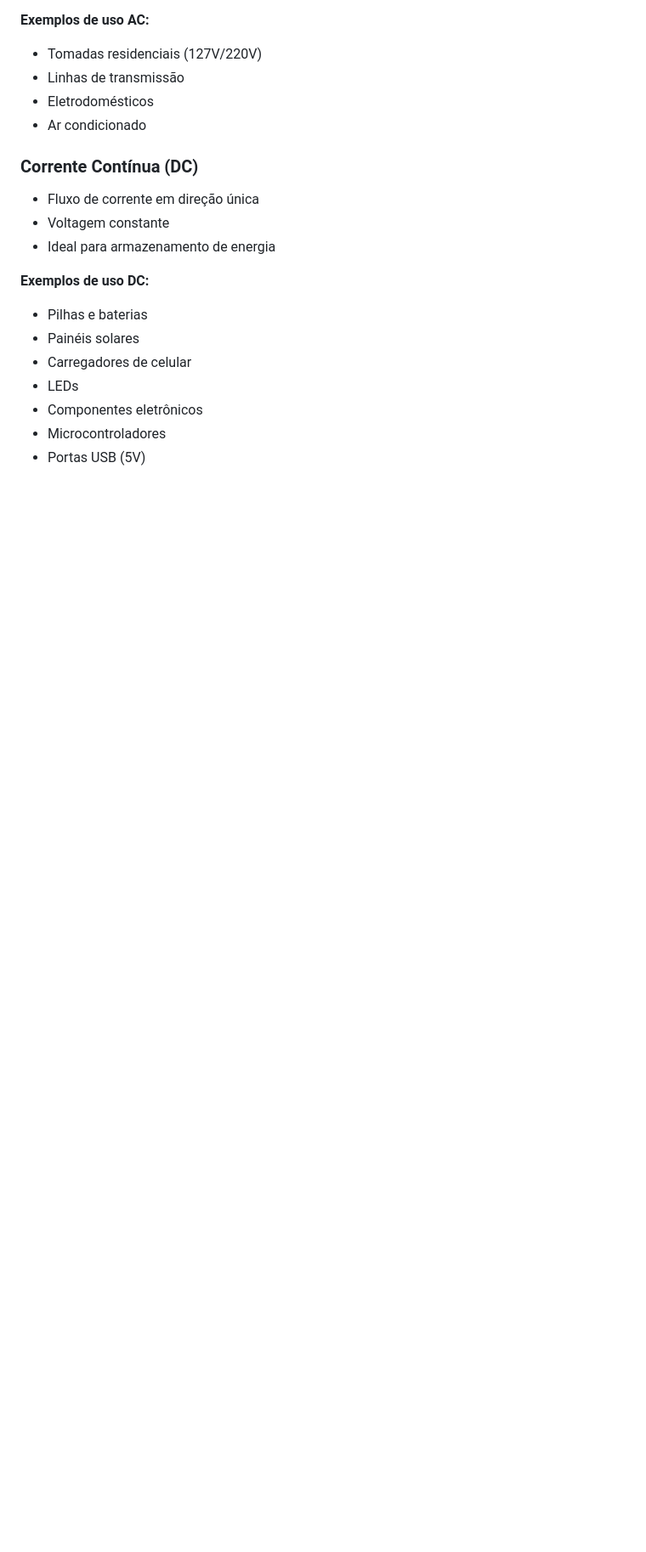
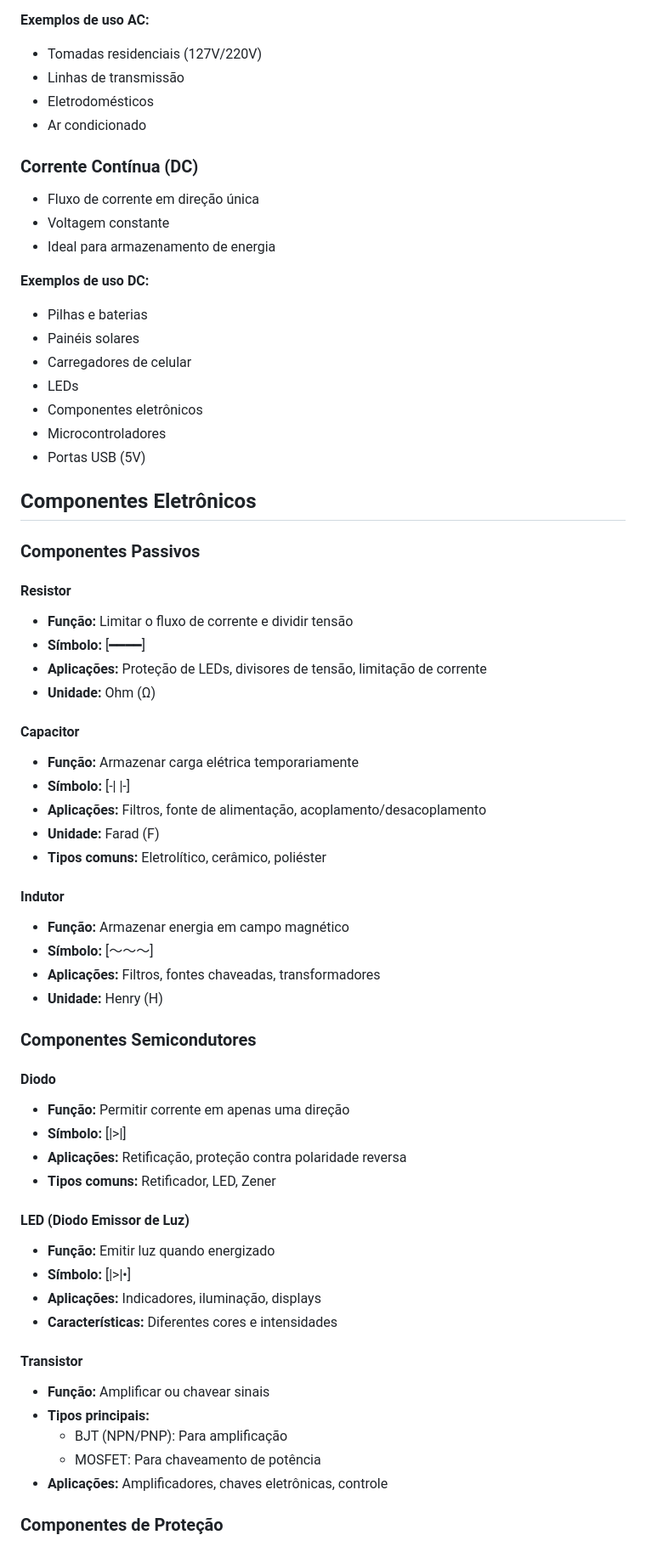
Before and after one commit to ViniciusThi/IOT, a Markdown page: README.md, the part around one of its changes. Shown at 85% size. GitHub-like rendering; blank space fills up the shorter version.

```diff
--- a/README.md
+++ b/README.md
@@ -54,3 +55,50 @@
 - Componentes eletrônicos
 - Microcontroladores
 - Portas USB (5V)
+
+## Componentes Eletrônicos
+
+### Componentes Passivos
+
+#### Resistor
+- **Função:** Limitar o fluxo de corrente e dividir tensão
+- **Símbolo:** [━━━━]
+- **Aplicações:** Proteção de LEDs, divisores de tensão, limitação de corrente
+- **Unidade:** Ohm (Ω)
+
+#### Capacitor
+- **Função:** Armazenar carga elétrica temporariamente
+- **Símbolo:** [-| |-]
+- **Aplicações:** Filtros, fonte de alimentação, acoplamento/desacoplamento
+- **Unidade:** Farad (F)
+- **Tipos comuns:** Eletrolítico, cerâmico, poliéster
+
+#### Indutor
+- **Função:** Armazenar energia em campo magnético
+- **Símbolo:** [～～～]
+- **Aplicações:** Filtros, fontes chaveadas, transformadores
+- **Unidade:** Henry (H)
+
+### Componentes Semicondutores
+
+#### Diodo
+- **Função:** Permitir corrente em apenas uma direção
+- **Símbolo:** [|>|]
+- **Aplicações:** Retificação, proteção contra polaridade reversa
+- **Tipos comuns:** Retificador, LED, Zener
+
+#### LED (Diodo Emissor de Luz)
+- **Função:** Emitir luz quando energizado
+- **Símbolo:** [|>|•]
+- **Aplicações:** Indicadores, iluminação, displays
+- **Características:** Diferentes cores e intensidades
+
+#### Transistor
+- **Função:** Amplificar ou chavear sinais
+- **Tipos principais:**
+  - BJT (NPN/PNP): Para amplificação
+  - MOSFET: Para chaveamento de potência
+- **Aplicações:** Amplificadores, chaves eletrônicas, controle
+
+### Componentes de Proteção
+
```
Also changed, not shown: other parts of README.md (+42 -0 lines).
